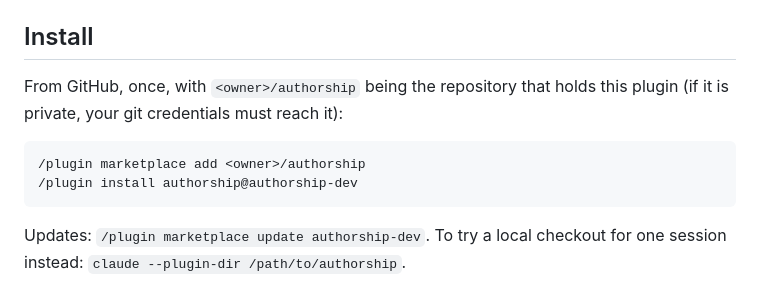
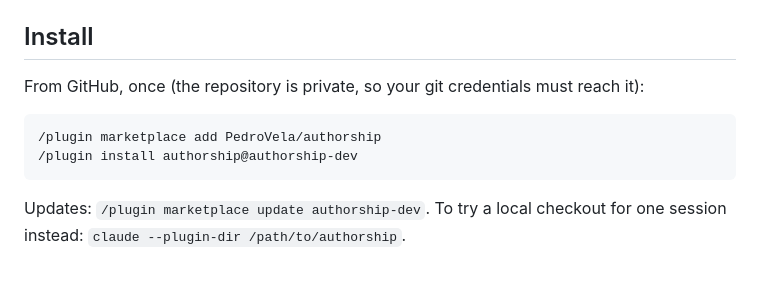
Before and after one commit to PedroVela/authorship, a Markdown page: authorship/README.md, the part around the change. GitHub-like rendering.

````diff
--- a/authorship/README.md
+++ b/authorship/README.md
@@ -17,10 +17,10 @@ This is the reference. New here? Start with the [project README](../README.md):
 
 ## Install
 
-From GitHub, once, with `<owner>/authorship` being the repository that holds this plugin (if it is private, your git credentials must reach it):
+From GitHub, once (the repository is private, so your git credentials must reach it):
 
 ```text
-/plugin marketplace add <owner>/authorship
+/plugin marketplace add PedroVela/authorship
 /plugin install authorship@authorship-dev
 ```
 
````
Also changed, not shown: README.md (+2 -2 lines).
